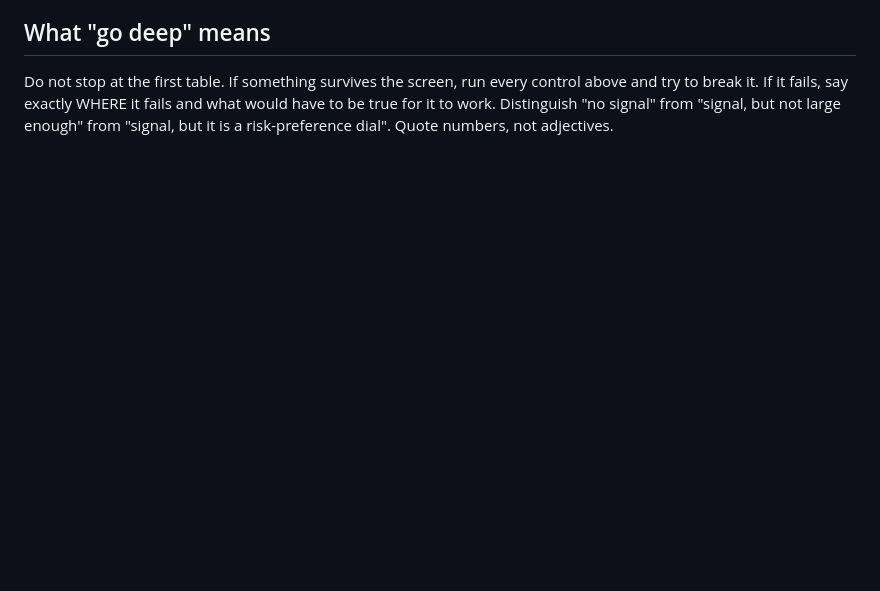
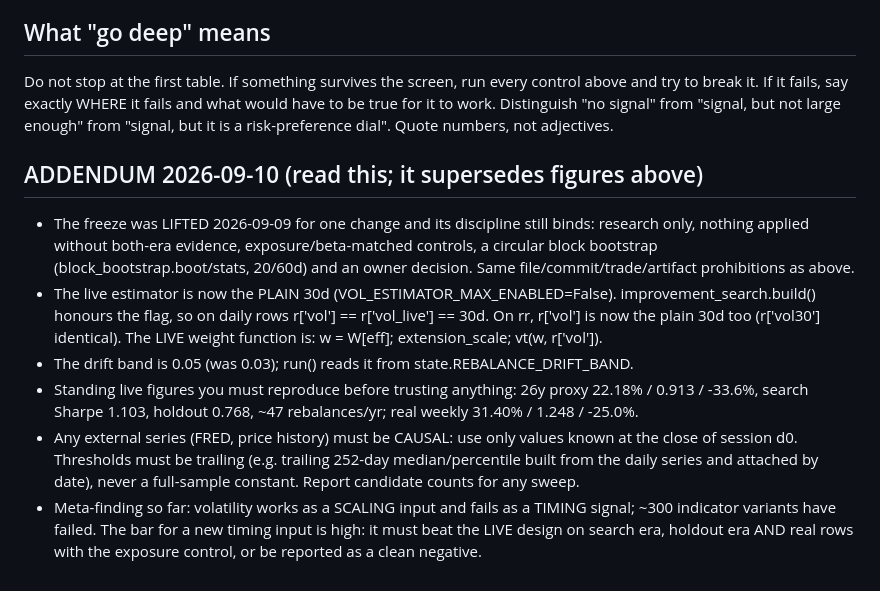
Before and after one commit to xyxyxy33e-sys/Robinhood-stock, a Markdown page: paper-track/research_notes/BRIEFING.md, the part around the change. GitHub-like rendering; blank space fills up the shorter version.

Commit message:
Briefing addendum 2026-09-10: plain 30d estimator, 5% band, current standing figures
Co-Authored-By: Claude Fable 5.1 <noreply@anthropic.com>
Claude-Session: https://claude.ai/code/session_01M1oHoWh9uXCo5EYapRPGTC

```diff
--- a/paper-track/research_notes/BRIEFING.md
+++ b/paper-track/research_notes/BRIEFING.md
@@ -122,3 +122,25 @@ control above and try to break it. If it fails, say exactly WHERE it fails and
 what would have to be true for it to work. Distinguish "no signal" from
 "signal, but not large enough" from "signal, but it is a risk-preference dial".
 Quote numbers, not adjectives.
+
+## ADDENDUM 2026-09-10 (read this; it supersedes figures above)
+- The freeze was LIFTED 2026-09-09 for one change and its discipline still binds:
+  research only, nothing applied without both-era evidence, exposure/beta-matched
+  controls, a circular block bootstrap (block_bootstrap.boot/stats, 20/60d) and an
+  owner decision. Same file/commit/trade/artifact prohibitions as above.
+- The live estimator is now the PLAIN 30d (VOL_ESTIMATOR_MAX_ENABLED=False).
+  improvement_search.build() honours the flag, so on daily rows r['vol'] ==
+  r['vol_live'] == 30d. On rr, r['vol'] is now the plain 30d too (r['vol30'] identical).
+  The LIVE weight function is: w = W[eff]; extension_scale; vt(w, r['vol']).
+- The drift band is 0.05 (was 0.03); run() reads it from state.REBALANCE_DRIFT_BAND.
+- Standing live figures you must reproduce before trusting anything:
+  26y proxy 22.18% / 0.913 / -33.6%, search Sharpe 1.103, holdout 0.768,
+  ~47 rebalances/yr; real weekly 31.40% / 1.248 / -25.0%.
+- Any external series (FRED, price history) must be CAUSAL: use only values
+  known at the close of session d0. Thresholds must be trailing (e.g. trailing
+  252-day median/percentile built from the daily series and attached by date),
+  never a full-sample constant. Report candidate counts for any sweep.
+- Meta-finding so far: volatility works as a SCALING input and fails as a
+  TIMING signal; ~300 indicator variants have failed. The bar for a new timing
+  input is high: it must beat the LIVE design on search era, holdout era AND
+  real rows with the exposure control, or be reported as a clean negative.
```
